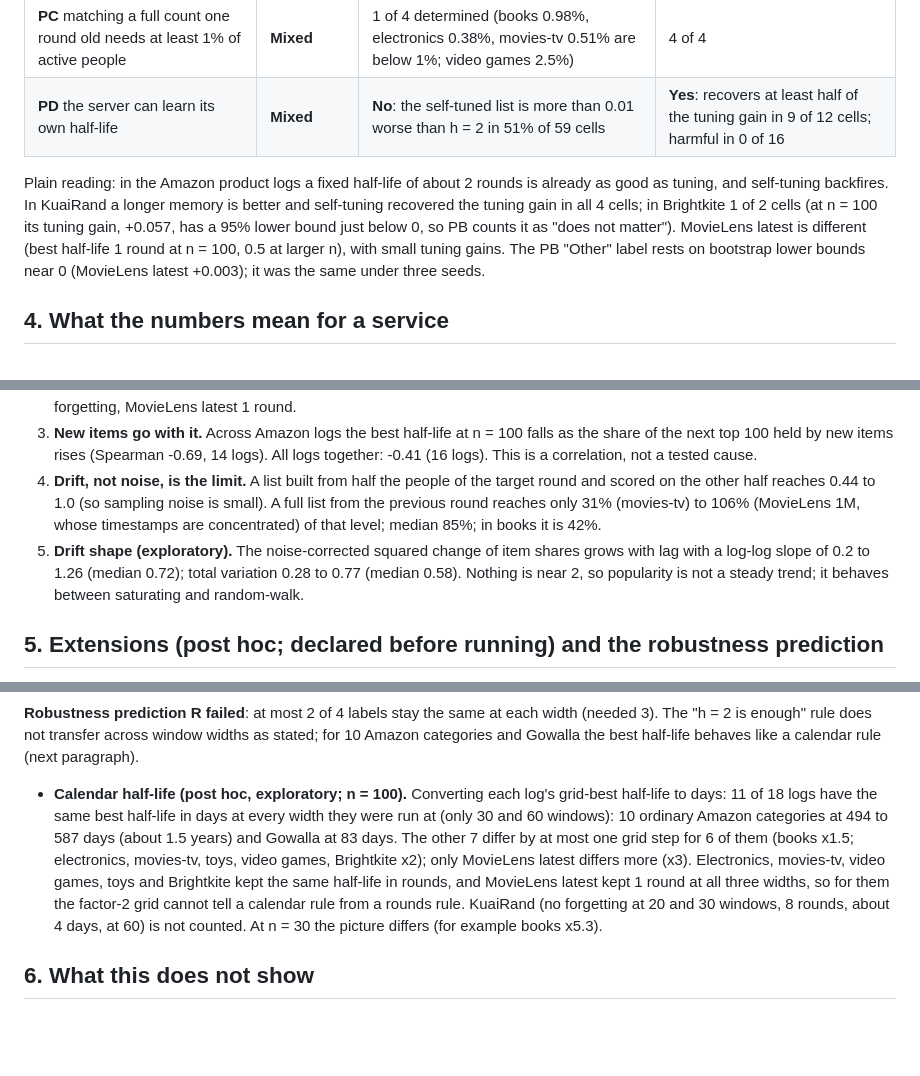
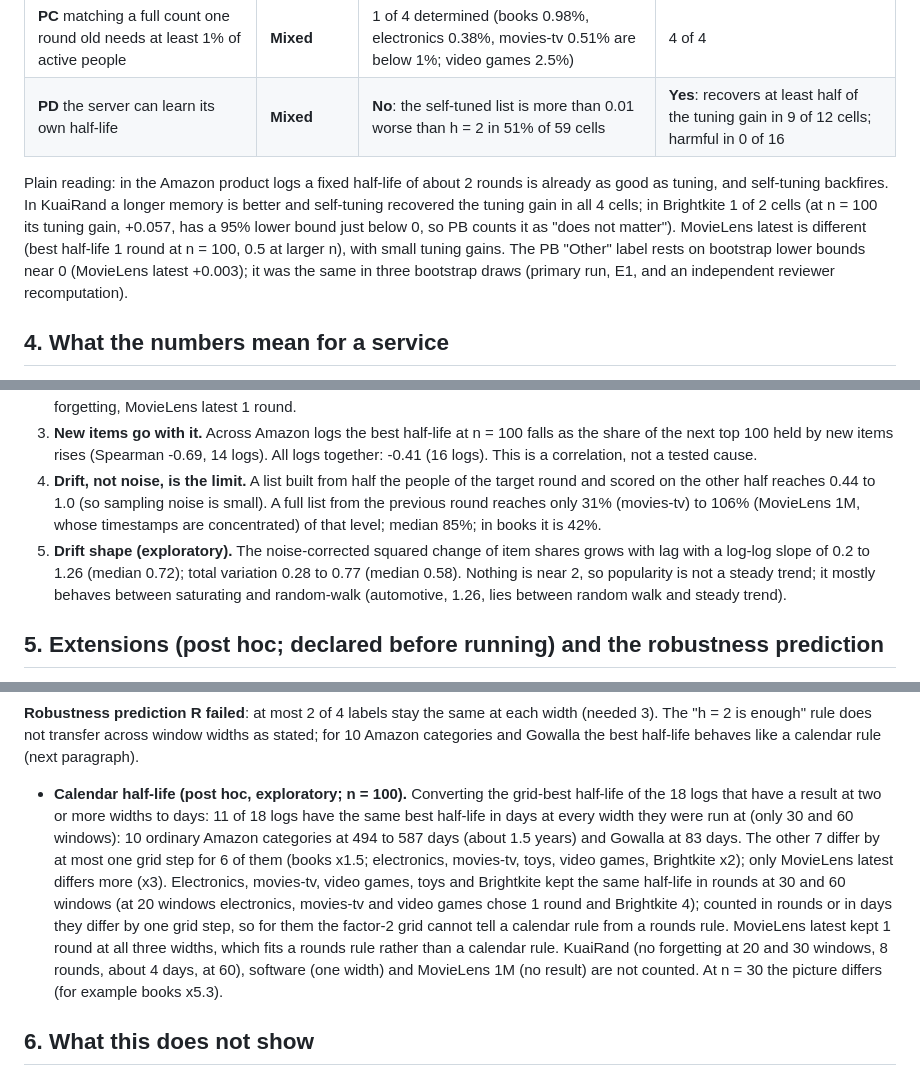
Before and after one commit to JerNB/Federated_Data_Gathering_Research, a Markdown page: docs/small_sample/07_tracking_results_en.md, 3 parts joined by grey strips. Drawn GitHub-style; blank space fills up the shorter version.

Commit message:
Tracking results docs: calendar-rule paragraph, drift-shape and bootstrap wording corrections

```diff
--- a/docs/small_sample/07_tracking_results_en.md
+++ b/docs/small_sample/07_tracking_results_en.md
@@ -28,7 +28,7 @@ Verdicts need both strata (Amazon, Other) to pass; with fewer than 3 eligible Ot
 | **PC** matching a full count one round old needs at least 1% of active people | **Mixed** | 1 of 4 determined (books 0.98%, electronics 0.38%, movies-tv 0.51% are below 1%; video games 2.5%) | 4 of 4 |
 | **PD** the server can learn its own half-life | **Mixed** | **No**: the self-tuned list is more than 0.01 worse than h = 2 in 51% of 59 cells | **Yes**: recovers at least half of the tuning gain in 9 of 12 cells; harmful in 0 of 16 |
 
-Plain reading: in the Amazon product logs a fixed half-life of about 2 rounds is already as good as tuning, and self-tuning backfires. In KuaiRand a longer memory is better and self-tuning recovered the tuning gain in all 4 cells; in Brightkite 1 of 2 cells (at n = 100 its tuning gain, +0.057, has a 95% lower bound just below 0, so PB counts it as "does not matter"). MovieLens latest is different (best half-life 1 round at n = 100, 0.5 at larger n), with small tuning gains. The PB "Other" label rests on bootstrap lower bounds near 0 (MovieLens latest +0.003); it was the same under three seeds.
+Plain reading: in the Amazon product logs a fixed half-life of about 2 rounds is already as good as tuning, and self-tuning backfires. In KuaiRand a longer memory is better and self-tuning recovered the tuning gain in all 4 cells; in Brightkite 1 of 2 cells (at n = 100 its tuning gain, +0.057, has a 95% lower bound just below 0, so PB counts it as "does not matter"). MovieLens latest is different (best half-life 1 round at n = 100, 0.5 at larger n), with small tuning gains. The PB "Other" label rests on bootstrap lower bounds near 0 (MovieLens latest +0.003); it was the same in three bootstrap draws (primary run, E1, and an independent reviewer recomputation).
 
 ## 4. What the numbers mean for a service
 
@@ -36,7 +36,7 @@ Plain reading: in the Amazon product logs a fixed half-life of about 2 rounds is
 2. **Half-life.** At n = 100 the best fixed half-life is 2 rounds in 13 of 14 Amazon logs with a result (4 in toys), with no gain from tuning. The textbook says the best half-life should fall with n like n to the minus one third or one half. We measured a median slope of **-0.13 (Amazon, 12 logs)** and -0.29 (Other, 2 logs): the best half-life hardly depends on n. This goes with how fast the product catalogue turns over (see 3), not with sampling noise. Other logs at n = 100: Brightkite 8 rounds, KuaiRand no forgetting, MovieLens latest 1 round.
 3. **New items go with it.** Across Amazon logs the best half-life at n = 100 falls as the share of the next top 100 held by new items rises (Spearman -0.69, 14 logs). All logs together: -0.41 (16 logs). This is a correlation, not a tested cause.
 4. **Drift, not noise, is the limit.** A list built from half the people of the target round and scored on the other half reaches 0.44 to 1.0 (so sampling noise is small). A full list from the previous round reaches only 31% (movies-tv) to 106% (MovieLens 1M, whose timestamps are concentrated) of that level; median 85%; in books it is 42%.
-5. **Drift shape (exploratory).** The noise-corrected squared change of item shares grows with lag with a log-log slope of 0.2 to 1.26 (median 0.72); total variation 0.28 to 0.77 (median 0.58). Nothing is near 2, so popularity is not a steady trend; it behaves between saturating and random-walk.
+5. **Drift shape (exploratory).** The noise-corrected squared change of item shares grows with lag with a log-log slope of 0.2 to 1.26 (median 0.72); total variation 0.28 to 0.77 (median 0.58). Nothing is near 2, so popularity is not a steady trend; it mostly behaves between saturating and random-walk (automotive, 1.26, lies between random walk and steady trend).
 
 ## 5. Extensions (post hoc; declared before running) and the robustness prediction
 
@@ -52,7 +52,7 @@ Plain reading: in the Amazon product logs a fixed half-life of about 2 rounds is
 
 **Robustness prediction R failed**: at most 2 of 4 labels stay the same at each width (needed 3). The "h = 2 is enough" rule does not transfer across window widths as stated; for 10 Amazon categories and Gowalla the best half-life behaves like a calendar rule (next paragraph).
 
-- **Calendar half-life (post hoc, exploratory; n = 100).** Converting each log's grid-best half-life to days: 11 of 18 logs have the same best half-life in days at every width they were run at (only 30 and 60 windows): 10 ordinary Amazon categories at 494 to 587 days (about 1.5 years) and Gowalla at 83 days. The other 7 differ by at most one grid step for 6 of them (books x1.5; electronics, movies-tv, toys, video games, Brightkite x2); only MovieLens latest differs more (x3). Electronics, movies-tv, video games, toys and Brightkite kept the same half-life in rounds, and MovieLens latest kept 1 round at all three widths, so for them the factor-2 grid cannot tell a calendar rule from a rounds rule. KuaiRand (no forgetting at 20 and 30 windows, 8 rounds, about 4 days, at 60) is not counted. At n = 30 the picture differs (for example books x5.3).
+- **Calendar half-life (post hoc, exploratory; n = 100).** Converting the grid-best half-life of the 18 logs that have a result at two or more widths to days: 11 of 18 logs have the same best half-life in days at every width they were run at (only 30 and 60 windows): 10 ordinary Amazon categories at 494 to 587 days (about 1.5 years) and Gowalla at 83 days. The other 7 differ by at most one grid step for 6 of them (books x1.5; electronics, movies-tv, toys, video games, Brightkite x2); only MovieLens latest differs more (x3). Electronics, movies-tv, video games, toys and Brightkite kept the same half-life in rounds at 30 and 60 windows (at 20 windows electronics, movies-tv and video games chose 1 round and Brightkite 4); counted in rounds or in days they differ by one grid step, so for them the factor-2 grid cannot tell a calendar rule from a rounds rule. MovieLens latest kept 1 round at all three widths, which fits a rounds rule rather than a calendar rule. KuaiRand (no forgetting at 20 and 30 windows, 8 rounds, about 4 days, at 60), software (one width) and MovieLens 1M (no result) are not counted. At n = 30 the picture differs (for example books x5.3).
 
 ## 6. What this does not show
 
```
Also changed, not shown: docs/small_sample/07_tracking_results_zh.md (+3 -3 lines).
